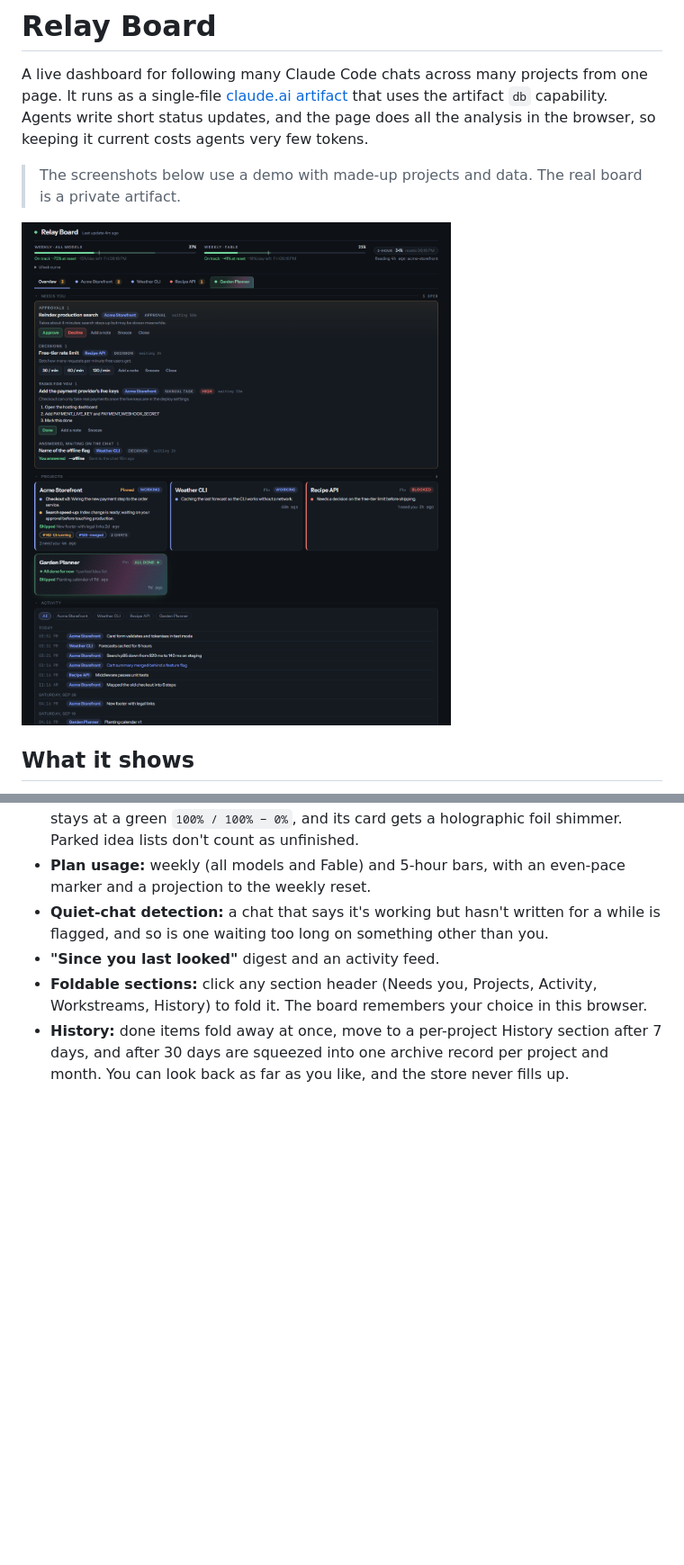
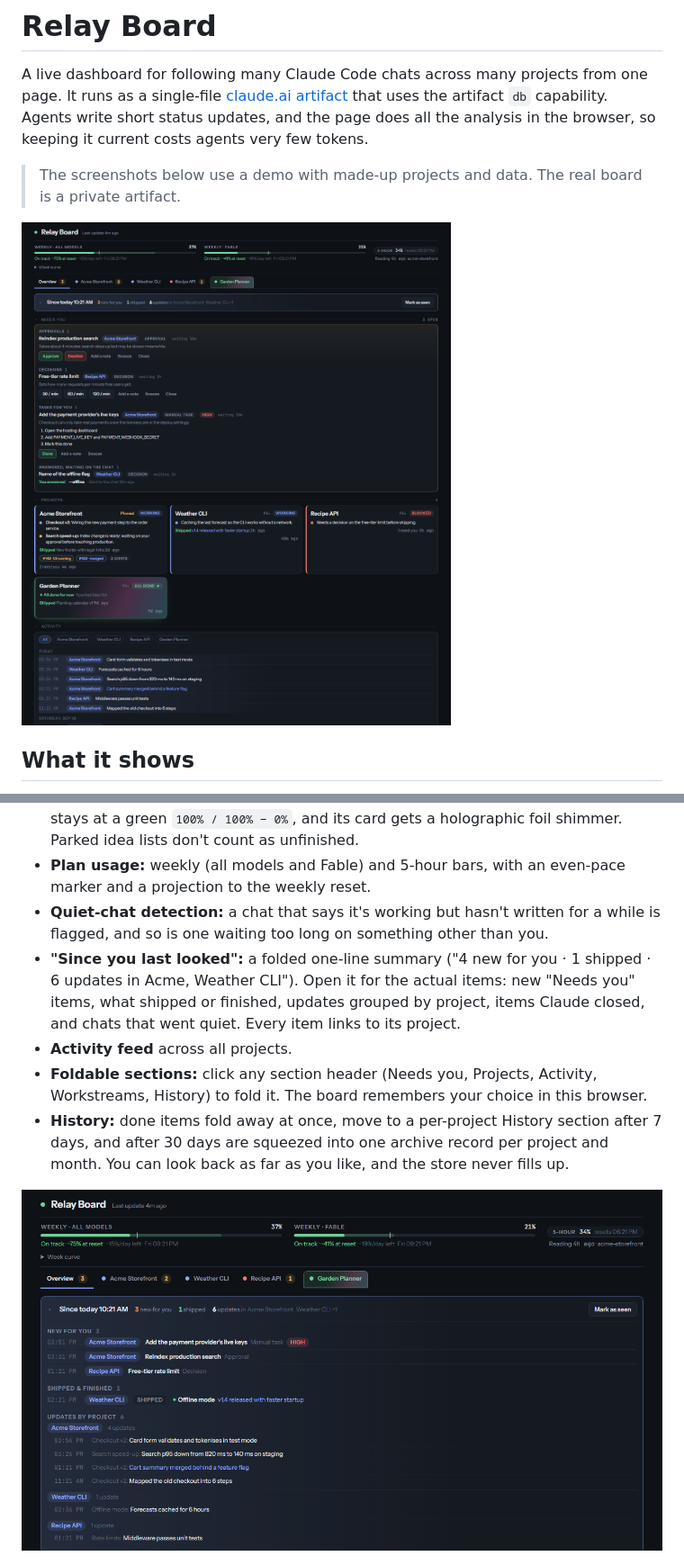
Before and after one commit to Tquillity/relay-board, a Markdown page: README.md, 2 parts joined by grey strips. Shown at 90% size. Drawn GitHub-style; pictures changed too: docs/screenshots/digest.png (added), docs/screenshots/overview.png; blank space fills up the shorter version.

```diff
--- a/README.md
+++ b/README.md
@@ -13,9 +13,12 @@ A live dashboard for following many Claude Code chats across many projects from
 - **Progress in the header** for the open project, for example `35% / 100% − 24%`. The first number is the share of live work that's done (red → yellow → green). The last number (orange when above zero) is the share waiting on you, and the first number can't pass 100 minus it until you've done your part. A project with nothing left to do stays at a green `100% / 100% − 0%`, and its card gets a holographic foil shimmer. Parked idea lists don't count as unfinished.
 - **Plan usage:** weekly (all models and Fable) and 5-hour bars, with an even-pace marker and a projection to the weekly reset.
 - **Quiet-chat detection:** a chat that says it's working but hasn't written for a while is flagged, and so is one waiting too long on something other than you.
-- **"Since you last looked"** digest and an activity feed.
+- **"Since you last looked":** a folded one-line summary ("4 new for you · 1 shipped · 6 updates in Acme, Weather CLI"). Open it for the actual items: new "Needs you" items, what shipped or finished, updates grouped by project, items Claude closed, and chats that went quiet. Every item links to its project.
+- **Activity feed** across all projects.
 - **Foldable sections:** click any section header (Needs you, Projects, Activity, Workstreams, History) to fold it. The board remembers your choice in this browser.
 - **History:** done items fold away at once, move to a per-project History section after 7 days, and after 30 days are squeezed into one archive record per project and month. You can look back as far as you like, and the store never fills up.
+
+![Since you last looked, opened](docs/screenshots/digest.png)
 
 ![Project view: progress in the header, workstreams with sized steps and "You" steps](docs/screenshots/project.png)
 
```
Also changed, not shown: other parts of README.md (+2 -1 lines), docs/screenshots/history.png, docs/screenshots/project.png, 2 other files.
